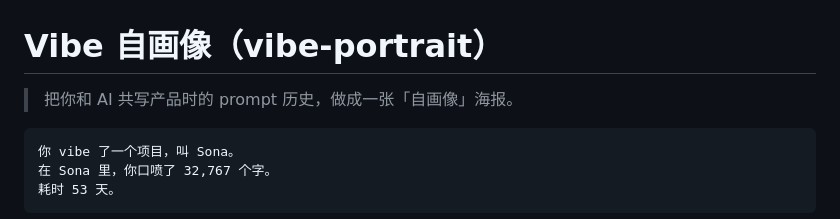
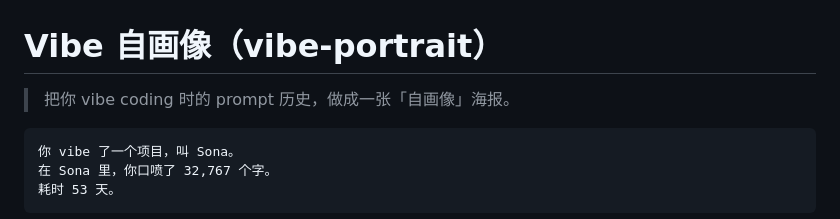
Before and after one commit to lifengleo/vibe-portrait, a Markdown page: README.md, the part around the change. Rendered like a GitHub page.

````diff
--- a/README.md
+++ b/README.md
@@ -1,6 +1,6 @@
 # Vibe 自画像（vibe-portrait）
 
-> 把你和 AI 共写产品时的 prompt 历史，做成一张「自画像」海报。
+> 把你 vibe coding 时的 prompt 历史，做成一张「自画像」海报。
 
 ```
 你 vibe 了一个项目，叫 Sona。
````
Also changed, not shown: SKILL.md (+2 -2 lines), SPEC.md (+1 -1 lines).
